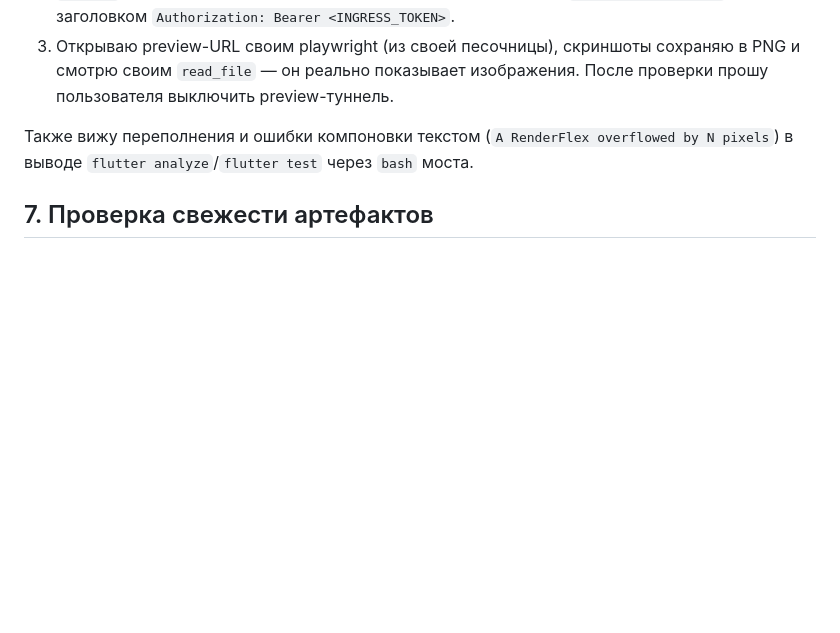
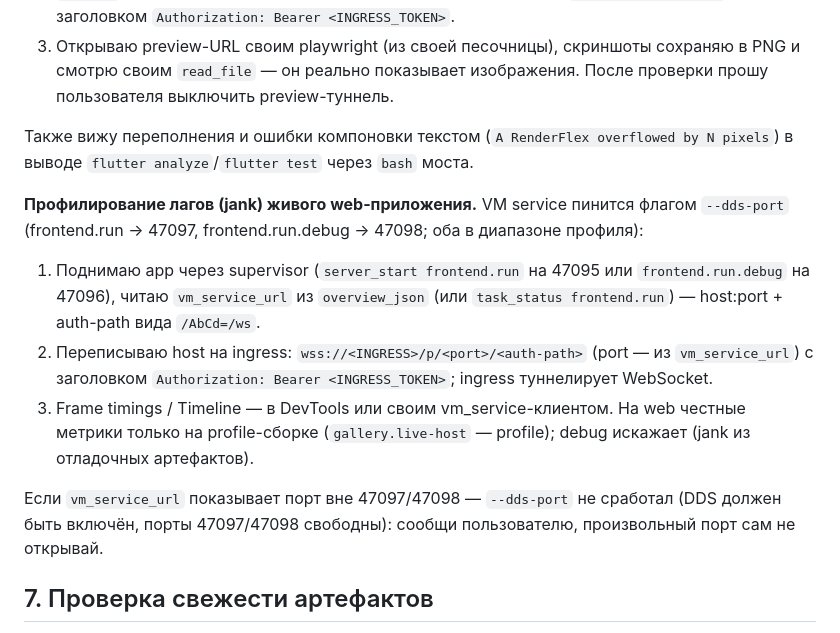
Before and after one commit to WhiteBite/remote-devbox-mcp, a Markdown page: arena/AGENT_INSTRUCTIONS.md, the part around the change. Drawn GitHub-style; blank space fills up the shorter version.

Commit message:
docs(arena): jank profiling over ingress via pinned VM service

```diff
--- a/arena/AGENT_INSTRUCTIONS.md
+++ b/arena/AGENT_INSTRUCTIONS.md
@@ -196,6 +196,22 @@ flutter run -d web-server --web-hostname 0.0.0.0 --web-port 8788   # headless-с
 (`A RenderFlex overflowed by N pixels`) в выводе `flutter analyze`/`flutter test`
 через `bash` моста.
 
+**Профилирование лагов (jank) живого web-приложения.** VM service пинится флагом
+`--dds-port` (frontend.run → 47097, frontend.run.debug → 47098; оба в диапазоне профиля):
+
+1. Поднимаю app через supervisor (`server_start frontend.run` на 47095 или
+   `frontend.run.debug` на 47096), читаю `vm_service_url` из `overview_json` (или
+   `task_status frontend.run`) — host:port + auth-path вида `/AbCd=/ws`.
+2. Переписываю host на ingress: `wss://<INGRESS>/p/<port>/<auth-path>` (port — из
+   `vm_service_url`) с заголовком `Authorization: Bearer <INGRESS_TOKEN>`; ingress
+   туннелирует WebSocket.
+3. Frame timings / Timeline — в DevTools или своим vm_service-клиентом. На web честные
+   метрики только на profile-сборке (`gallery.live-host` — profile); debug искажает (jank
+   из отладочных артефактов).
+
+Если `vm_service_url` показывает порт вне 47097/47098 — `--dds-port` не сработал (DDS должен
+быть включён, порты 47097/47098 свободны): сообщи пользователю, произвольный порт сам не открывай.
+
 ## 7. Проверка свежести артефактов
 
 Перед визуальной оценкой читаю `/workspace/.devbox-artifacts.json` если есть.
```
